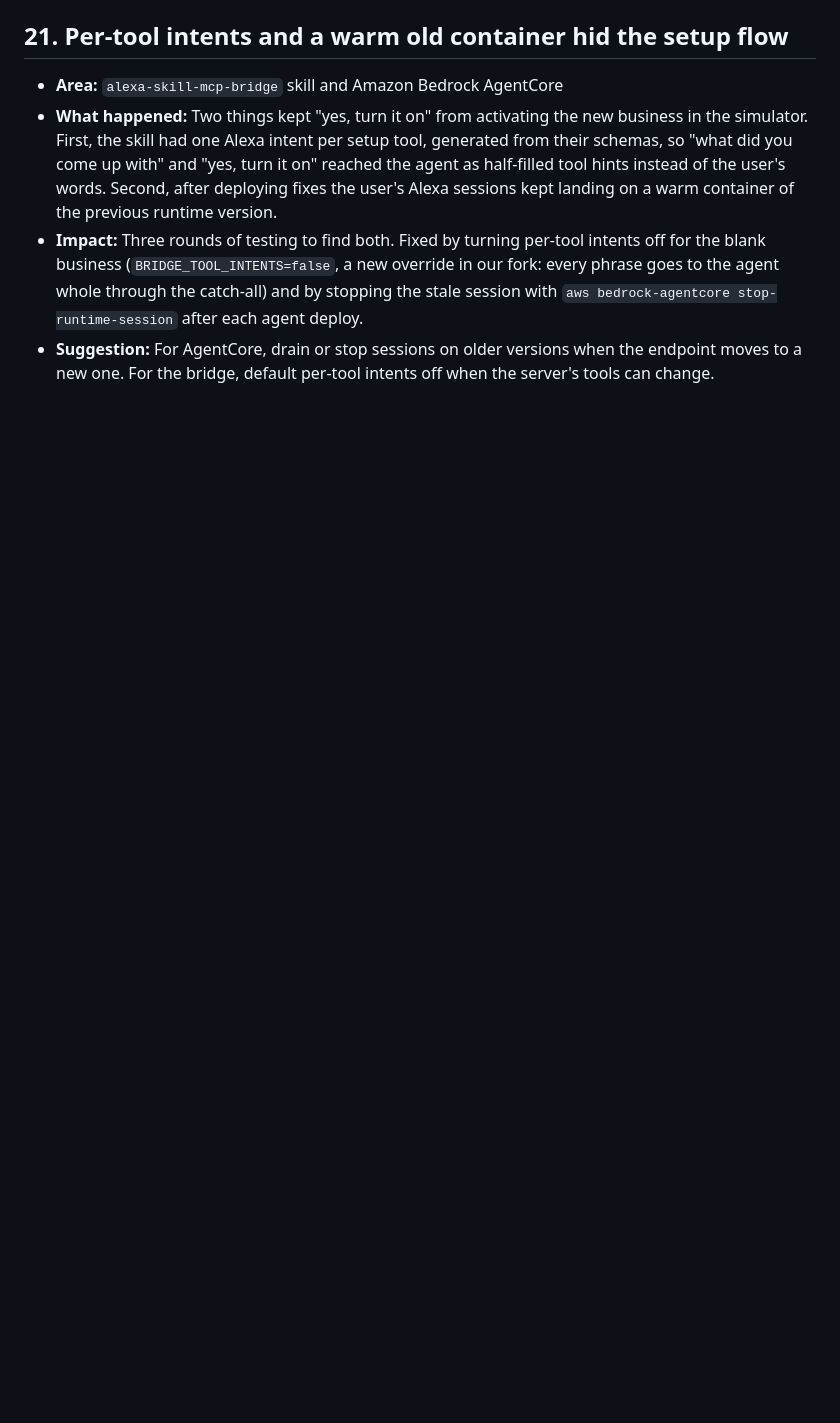
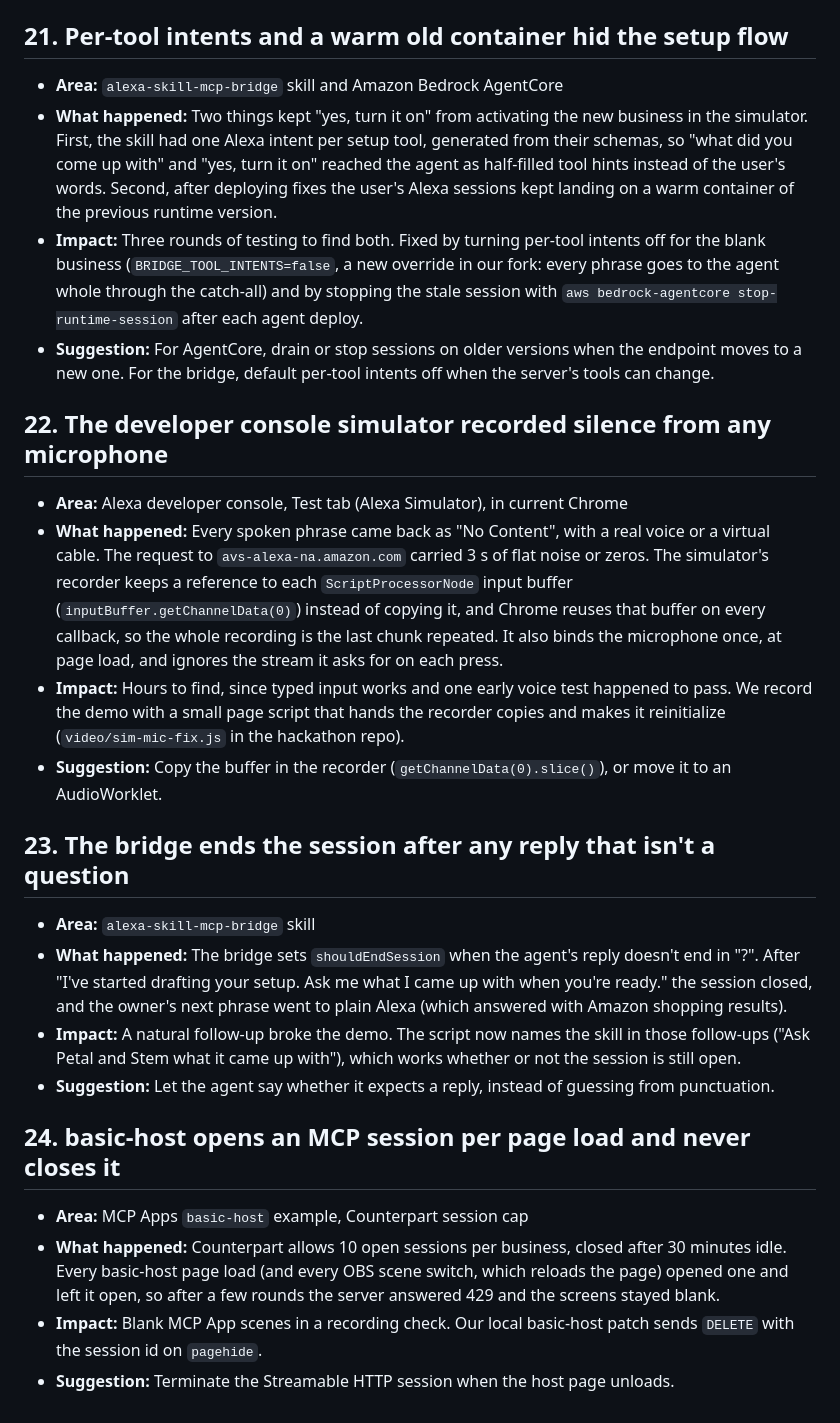
Before and after one commit to Raul99Alejandro/counterpart, a Markdown page: docs/friction-log.md, the part around the change. Drawn GitHub-style; blank space fills up the shorter version.

Commit message:
docs: friction log entries from the voice recording checks
Co-Authored-By: Claude Opus 5.5 <noreply@anthropic.com>

```diff
--- a/docs/friction-log.md
+++ b/docs/friction-log.md
@@ -147,3 +147,25 @@ Problems we hit while building Counterpart, in the order we hit them. Each entry
 - **What happened:** Two things kept "yes, turn it on" from activating the new business in the simulator. First, the skill had one Alexa intent per setup tool, generated from their schemas, so "what did you come up with" and "yes, turn it on" reached the agent as half-filled tool hints instead of the user's words. Second, after deploying fixes the user's Alexa sessions kept landing on a warm container of the previous runtime version.
 - **Impact:** Three rounds of testing to find both. Fixed by turning per-tool intents off for the blank business (`BRIDGE_TOOL_INTENTS=false`, a new override in our fork: every phrase goes to the agent whole through the catch-all) and by stopping the stale session with `aws bedrock-agentcore stop-runtime-session` after each agent deploy.
 - **Suggestion:** For AgentCore, drain or stop sessions on older versions when the endpoint moves to a new one. For the bridge, default per-tool intents off when the server's tools can change.
+
+
+## 22. The developer console simulator recorded silence from any microphone
+
+- **Area:** Alexa developer console, Test tab (Alexa Simulator), in current Chrome
+- **What happened:** Every spoken phrase came back as "No Content", with a real voice or a virtual cable. The request to `avs-alexa-na.amazon.com` carried 3 s of flat noise or zeros. The simulator's recorder keeps a reference to each `ScriptProcessorNode` input buffer (`inputBuffer.getChannelData(0)`) instead of copying it, and Chrome reuses that buffer on every callback, so the whole recording is the last chunk repeated. It also binds the microphone once, at page load, and ignores the stream it asks for on each press.
+- **Impact:** Hours to find, since typed input works and one early voice test happened to pass. We record the demo with a small page script that hands the recorder copies and makes it reinitialize (`video/sim-mic-fix.js` in the hackathon repo).
+- **Suggestion:** Copy the buffer in the recorder (`getChannelData(0).slice()`), or move it to an AudioWorklet.
+
+## 23. The bridge ends the session after any reply that isn't a question
+
+- **Area:** `alexa-skill-mcp-bridge` skill
+- **What happened:** The bridge sets `shouldEndSession` when the agent's reply doesn't end in "?". After "I've started drafting your setup. Ask me what I came up with when you're ready." the session closed, and the owner's next phrase went to plain Alexa (which answered with Amazon shopping results).
+- **Impact:** A natural follow-up broke the demo. The script now names the skill in those follow-ups ("Ask Petal and Stem what it came up with"), which works whether or not the session is still open.
+- **Suggestion:** Let the agent say whether it expects a reply, instead of guessing from punctuation.
+
+## 24. basic-host opens an MCP session per page load and never closes it
+
+- **Area:** MCP Apps `basic-host` example, Counterpart session cap
+- **What happened:** Counterpart allows 10 open sessions per business, closed after 30 minutes idle. Every basic-host page load (and every OBS scene switch, which reloads the page) opened one and left it open, so after a few rounds the server answered 429 and the screens stayed blank.
+- **Impact:** Blank MCP App scenes in a recording check. Our local basic-host patch sends `DELETE` with the session id on `pagehide`.
+- **Suggestion:** Terminate the Streamable HTTP session when the host page unloads.
```
